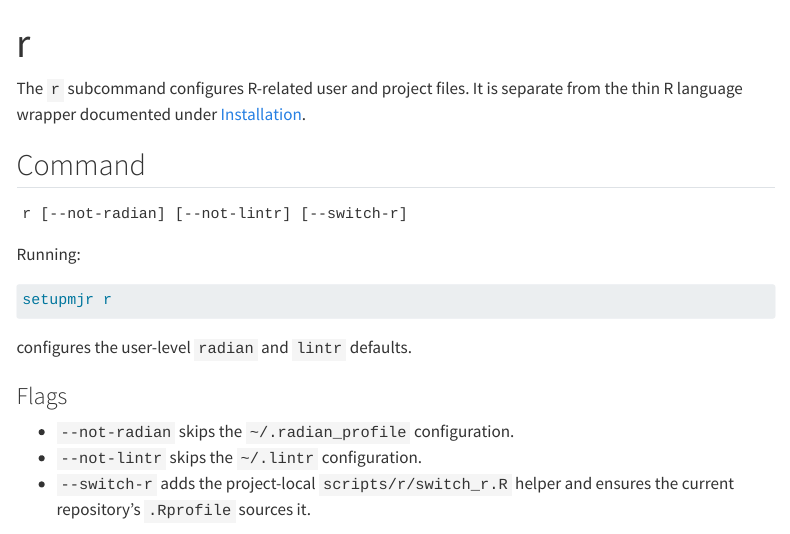
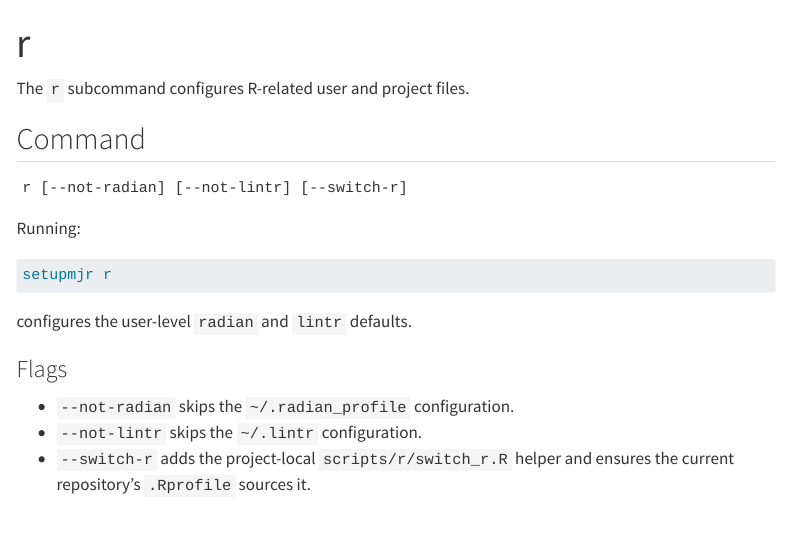
Before and after one commit to MiguelRodo/setupmjr, a Quarto document (r.qmd): the page in a window 1100 px wide, from its top. Rendered offline with R 4.5, knitr and Pandoc in place of Quarto, with nearby package versions; menus at the side of the page are left out.

Commit message:
Remove R wrapper reference

```diff
--- a/r.qmd
+++ b/r.qmd
@@ -3,7 +3,7 @@ title: "r"
 toc: true
 ---
 
-The `r` subcommand configures R-related user and project files. It is separate from the thin R language wrapper documented under [Installation](install.qmd#language-wrappers).
+The `r` subcommand configures R-related user and project files.
 
 ## Command
 
```
